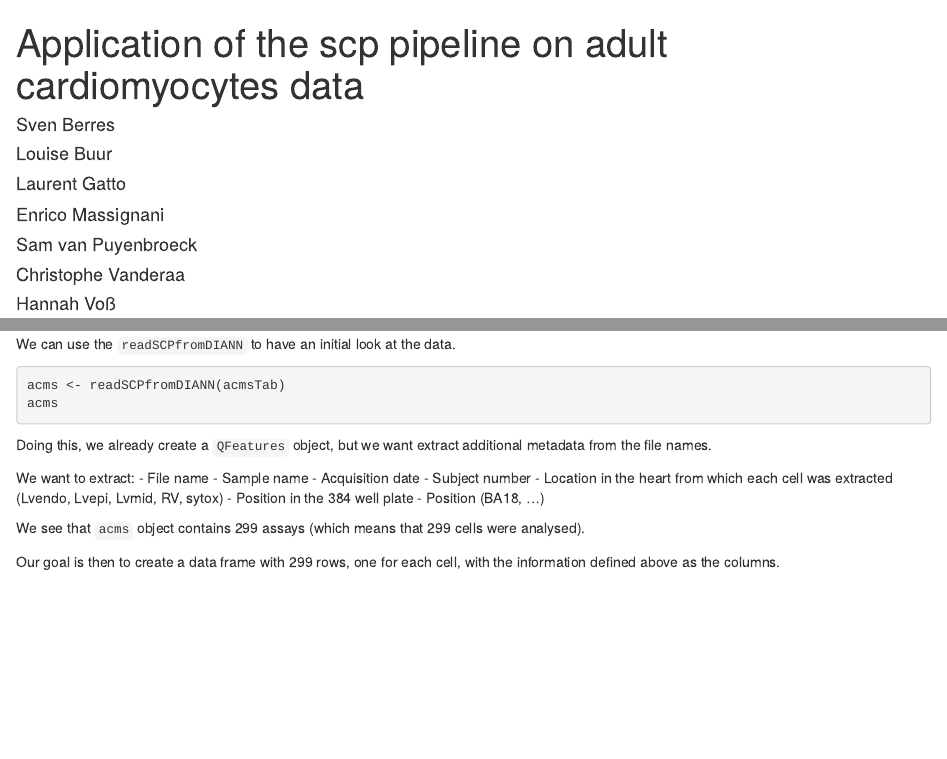
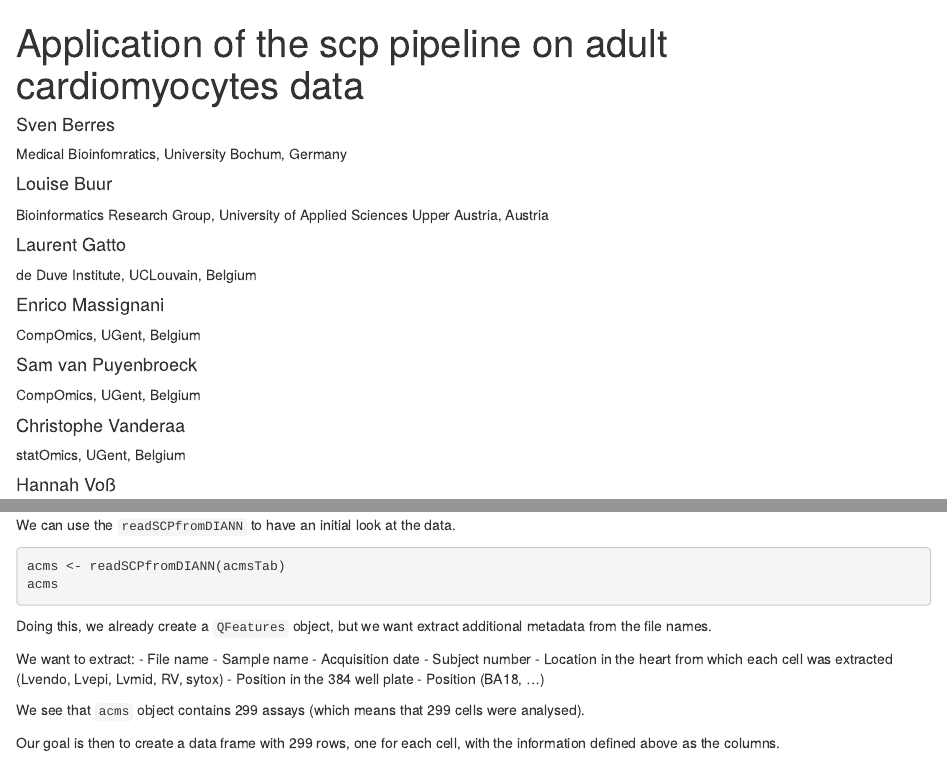
Before and after one commit to lgatto/2025-EuBIC-SCP-hackathon, an R Markdown document (vignette.Rmd): the page in a window 1100 px wide, from its top, and a second part further down, joined at a grey line. Rendered offline with R 4.5, knitr and Pandoc, with nearby package versions; drawn as R Markdown's standard HTML page in place of the format the file asks for; some code elsewhere in the file could not run offline.

Commit message:
add affiliations

````diff
--- a/vignette.Rmd
+++ b/vignette.Rmd
@@ -2,12 +2,19 @@
 title: "Application of the scp pipeline on adult cardiomyocytes data"
 author:
 - name: Sven Berres
+  affiliation: Medical Bioinfomratics, University Bochum, Germany
 - name: Louise Buur
+  affiliation: Bioinformatics Research Group, University of Applied Sciences Upper Austria, Austria
 - name: Laurent Gatto
+  affiliation: de Duve Institute, UCLouvain, Belgium
 - name: Enrico Massignani
+  affiliation: CompOmics, UGent, Belgium
 - name: Sam van Puyenbroeck
+  affiliation: CompOmics, UGent, Belgium
 - name: Christophe Vanderaa
+  affiliation: statOmics, UGent, Belgium
 - name: Hannah Voß
+  affiliation: Immunoproteomics (AG Shevchuck), University Clinic Essen, Germany
 package: QFeatures
 abstract: >
  Application of the `scp` pipeline on adult cardiomyocytes data
@@ -84,7 +91,7 @@ acmsTab <- read_tsv("./data/aCMs_report.zip")
 
 We can use the `readSCPfromDIANN` to have an initial look at the data.
 
-```{r, eval = FALSE}
+```{r readscp0, eval = FALSE}
 acms <- readSCPfromDIANN(acmsTab)
 acms
 ```
````
Also changed, not shown: vignette.html, vignette.Rmd (4 more changed lines).
